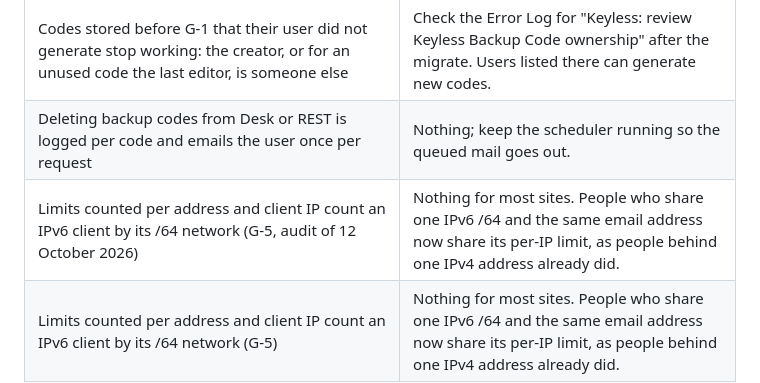
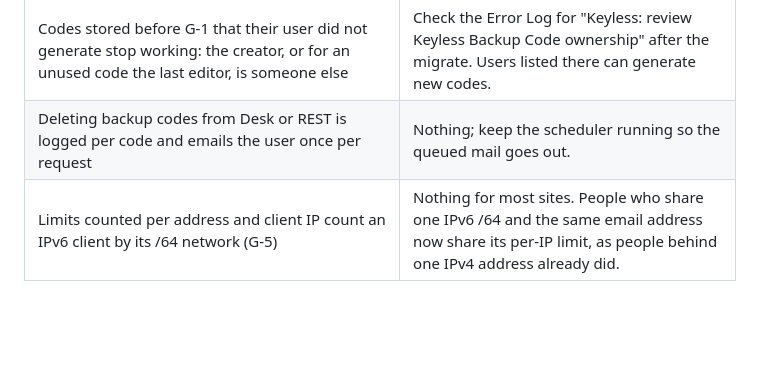
Before and after one commit to grynn-in/keyless, a Markdown page: docs/authentication-policy.md, the part around the change. Rendered like a GitHub page; blank space fills up the shorter version.

Commit message:
docs: keep one G-5 upgrade row
The rebase onto main kept both the original and the moved copy of the
G-5 row in the 12 October 2026 table.

```diff
--- a/docs/authentication-policy.md
+++ b/docs/authentication-policy.md
@@ -544,7 +544,6 @@ From the follow-up audit of 10 October 2026:
 | New codes are stored with a hash bound to the user (`hash_version` 2) | Nothing. Existing codes keep working for their own user; users do not need to generate new ones. |
 | Codes stored before G-1 that their user did not generate stop working: the creator, or for an unused code the last editor, is someone else | Check the Error Log for "Keyless: review Keyless Backup Code ownership" after the migrate. Users listed there can generate new codes. |
 | Deleting backup codes from Desk or REST is logged per code and emails the user once per request | Nothing; keep the scheduler running so the queued mail goes out. |
-| Limits counted per address and client IP count an IPv6 client by its /64 network (G-5, audit of 12 October 2026) | Nothing for most sites. People who share one IPv6 /64 and the same email address now share its per-IP limit, as people behind one IPv4 address already did. |
 | Limits counted per address and client IP count an IPv6 client by its /64 network (G-5) | Nothing for most sites. People who share one IPv6 /64 and the same email address now share its per-IP limit, as people behind one IPv4 address already did. |
 
 ---
```
